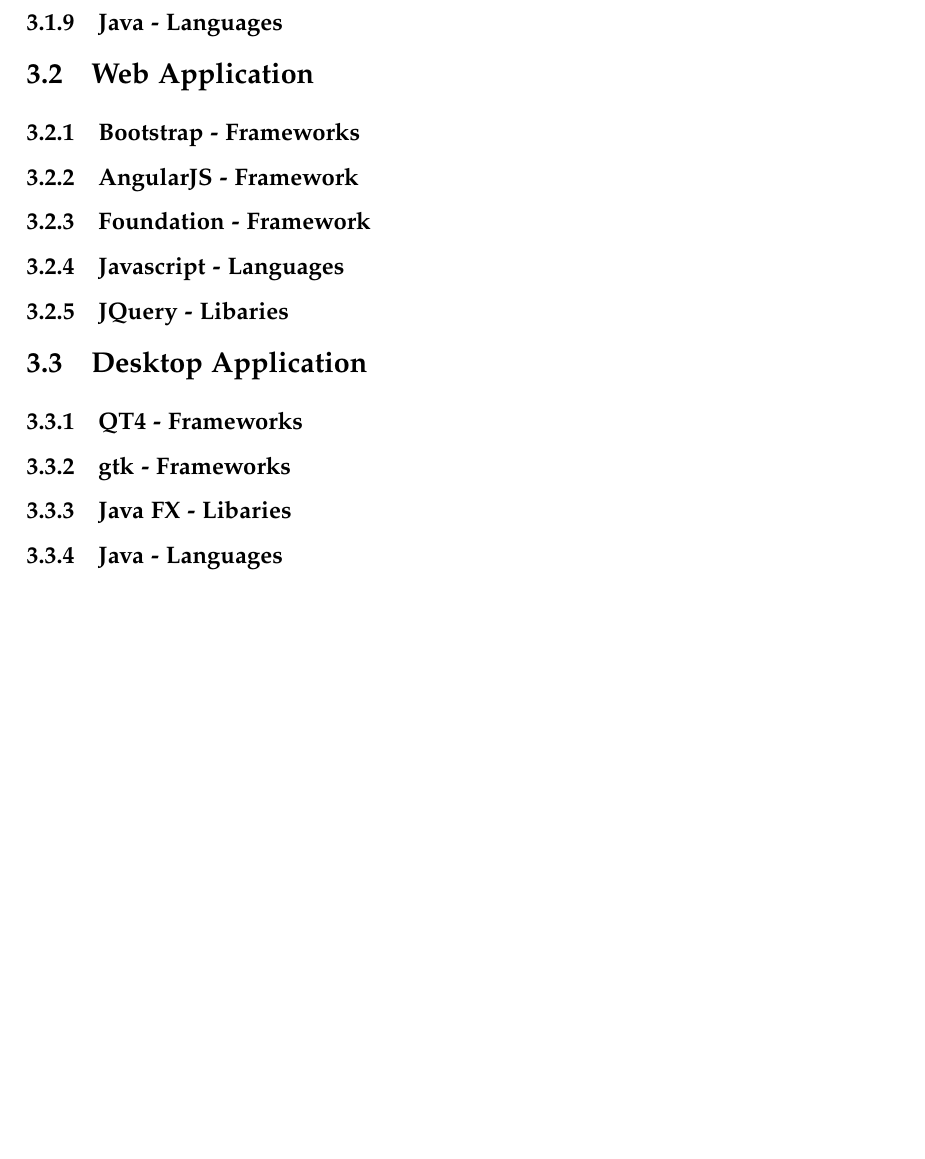
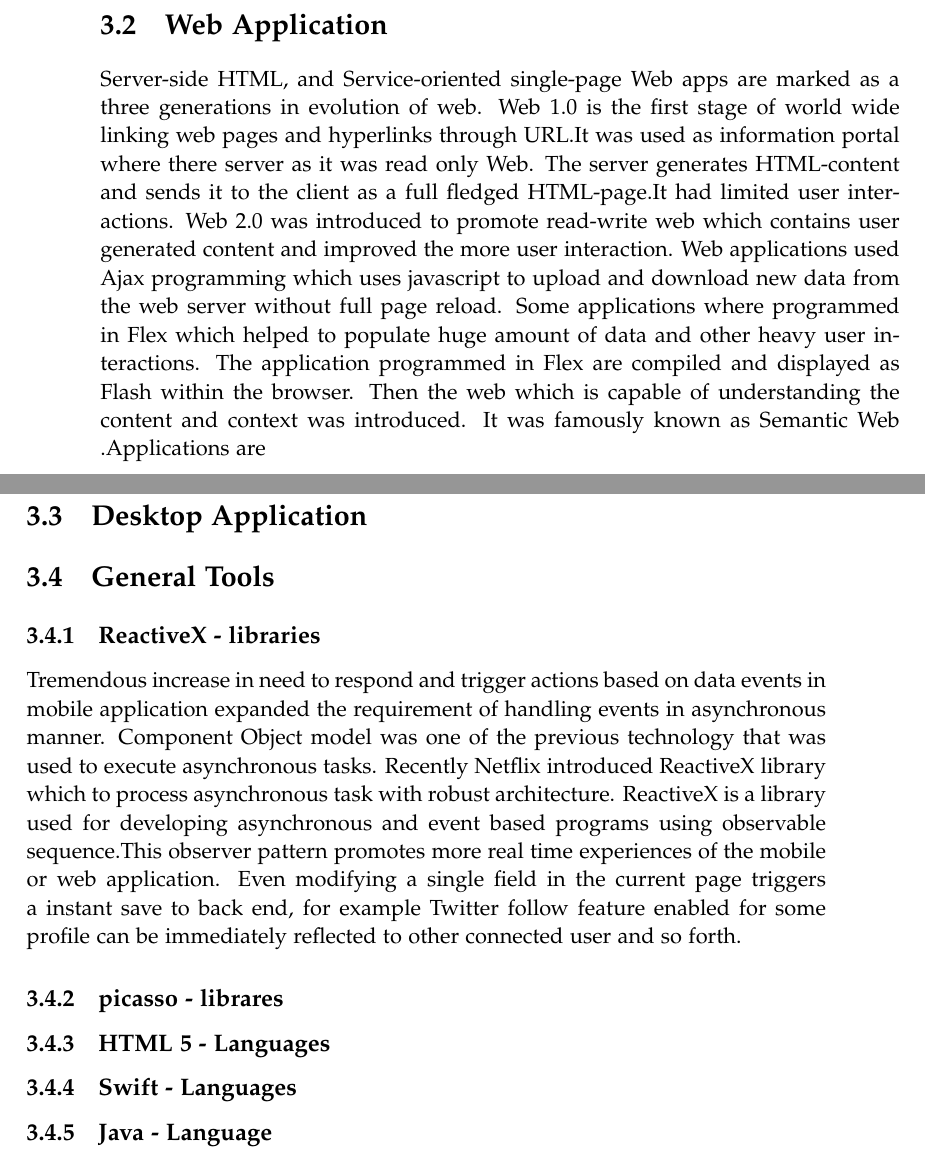
Before and after one commit to artbabu/Application_Software_Doc, a LaTeX thesis (master.tex, which reads sections/ch3name.tex): part of page 19 of 29 before the commit and two parts of pages 20 and 21 of 31 after it, the two joined at a grey line, cut so that both start at the same text, the shorter picture padded with empty space. Compiled offline with pdfLaTeX.

Commit message:
chapter 3 - web app

```diff
--- a/sections/ch3name.tex
+++ b/sections/ch3name.tex
@@ -25,28 +46,24 @@
+  \label{fig: Xamarin Languages - Hybrid Moblie Application}
+\end{figure}
 
 
 
-\subsection{volley - libraries}
+
+\section{Web Application}
+
+				Server-side HTML,  and Service-oriented single-page Web apps are marked as a three generations in evolution of web. Web 1.0 is the first stage of world wide linking web pages and hyperlinks through URL.It was used as information portal where there server  as it was read only Web. The server generates HTML-content and sends it to the client as a full fledged HTML-page.It had limited user interactions. Web 2.0 was introduced to promote read-write web which contains user generated content and improved the more user interaction. Web applications used Ajax programming which uses javascript to upload and download new data from the web server without full page reload. Some applications where programmed in Flex which helped to populate huge amount of data and other heavy user interactions. The application programmed in Flex are compiled and displayed as Flash within the browser. Then the web which is capable of understanding the content and context was introduced. It was famously known as Semantic Web .Applications are
+
+\section{Desktop Application}
+
+
+\section{General Tools}
+
+\subsection{ReactiveX - libraries}
+
+			Tremendous increase in need to respond and trigger actions based on data events in mobile application expanded the requirement of handling events in asynchronous manner. Component Object model was one of the previous technology that was used to execute asynchronous tasks. Recently Netflix introduced ReactiveX library which to process asynchronous task with robust architecture. ReactiveX is a library used for developing asynchronous  and event based programs using observable sequence.This observer pattern promotes more real time experiences of the mobile or web application. Even modifying a single field in the current page triggers a instant save to back end, for example Twitter follow feature enabled for some profile can be immediately reflected to other connected user and so forth.
+
 \subsection{picasso - librares}
 
 \subsection{HTML 5 - Languages}
 \subsection{Swift - Languages}
-\subsection{Java - Languages}
-
-\section{Web Application}
-
-\subsection{Bootstrap - Frameworks}
-\subsection{AngularJS - Framework}
-\subsection{Foundation - Framework}
-
-\subsection{Javascript - Languages}
-
-\subsection{JQuery - Libaries}
-
-\section{Desktop Application}
-
-\subsection{QT4 - Frameworks}
-\subsection{gtk - Frameworks}
-
-\subsection{Java FX - Libaries}
-
-\subsection{Java - Languages}
+\subsection{Java - Language}
```
Also changed, not shown: sections/introduction.tex (+4 -2 lines), figures/XamarinhybridApp.png (added), figures/hybridMobApp.png (added), figures/nativeMobApp.png (added), master.pdf, sections/ch3name.tex (25 more changed lines), 5 other files.
